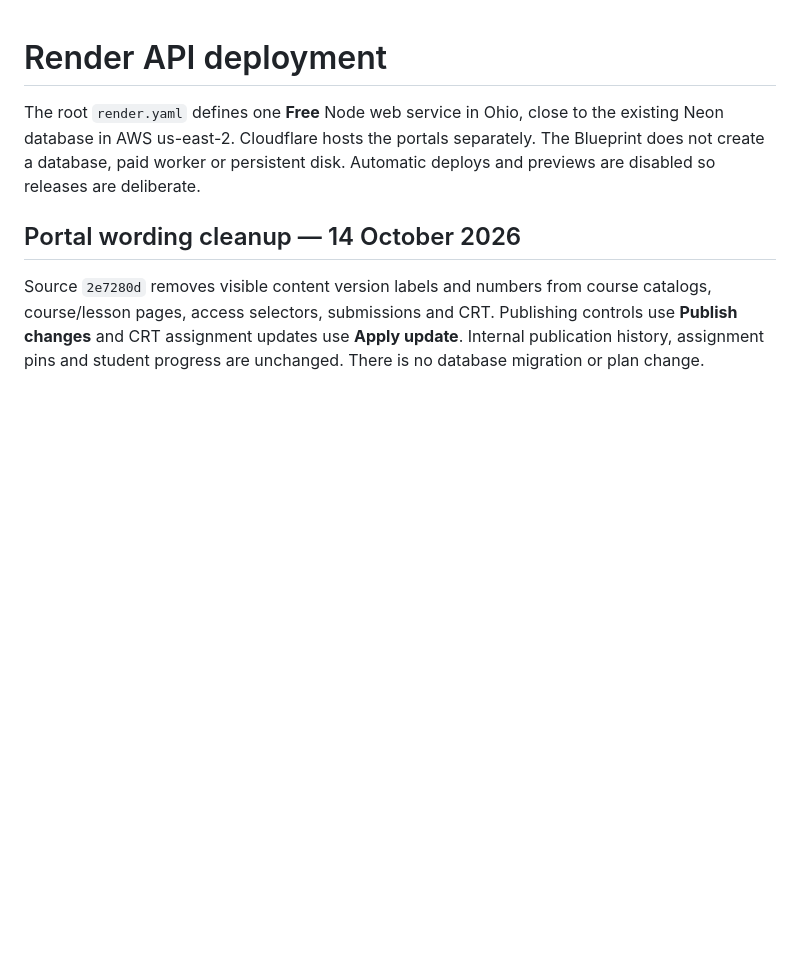
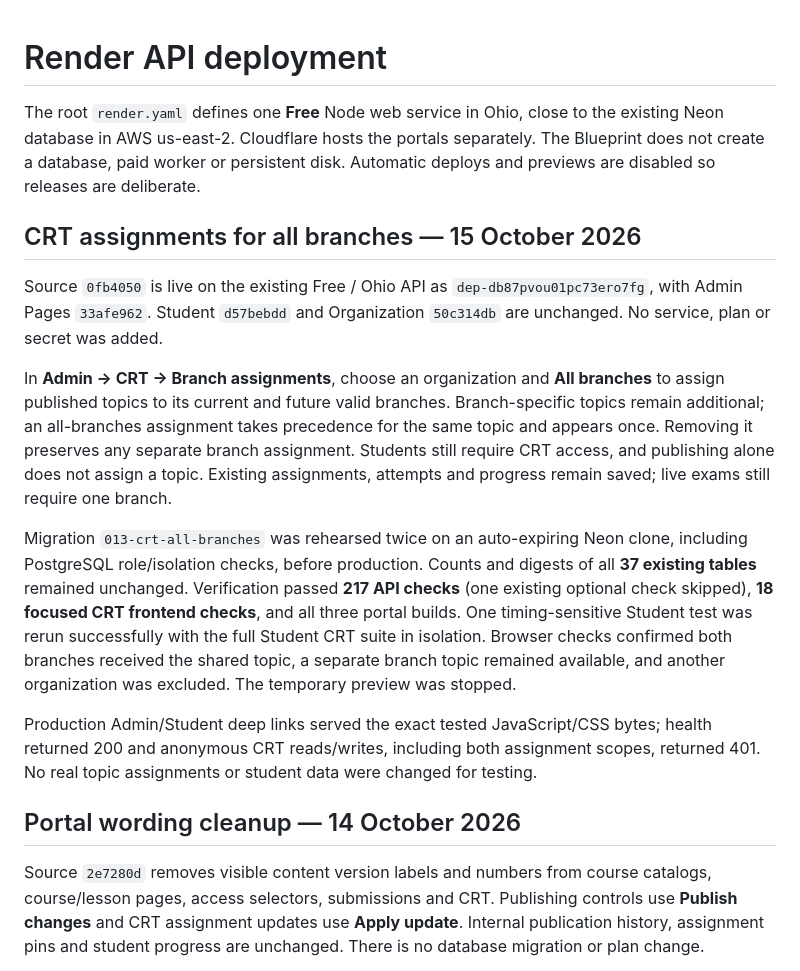
Before and after one commit to LokeshPrudhvi/otp-slate, a Markdown page: docs/deployment-render.md, the part around the change. GitHub-like rendering; blank space fills up the shorter version.

Commit message:
Record verified CRT all-branches deployment

```diff
--- a/docs/deployment-render.md
+++ b/docs/deployment-render.md
@@ -1,6 +1,16 @@
 # Render API deployment
 
 The root `render.yaml` defines one **Free** Node web service in Ohio, close to the existing Neon database in AWS us-east-2. Cloudflare hosts the portals separately. The Blueprint does not create a database, paid worker or persistent disk. Automatic deploys and previews are disabled so releases are deliberate.
+
+## CRT assignments for all branches — 15 October 2026
+
+Source `0fb4050` is live on the existing Free / Ohio API as `dep-db87pvou01pc73ero7fg`, with Admin Pages `33afe962`. Student `d57bebdd` and Organization `50c314db` are unchanged. No service, plan or secret was added.
+
+In **Admin → CRT → Branch assignments**, choose an organization and **All branches** to assign published topics to its current and future valid branches. Branch-specific topics remain additional; an all-branches assignment takes precedence for the same topic and appears once. Removing it preserves any separate branch assignment. Students still require CRT access, and publishing alone does not assign a topic. Existing assignments, attempts and progress remain saved; live exams still require one branch.
+
+Migration `013-crt-all-branches` was rehearsed twice on an auto-expiring Neon clone, including PostgreSQL role/isolation checks, before production. Counts and digests of all **37 existing tables** remained unchanged. Verification passed **217 API checks** (one existing optional check skipped), **18 focused CRT frontend checks**, and all three portal builds. One timing-sensitive Student test was rerun successfully with the full Student CRT suite in isolation. Browser checks confirmed both branches received the shared topic, a separate branch topic remained available, and another organization was excluded. The temporary preview was stopped.
+
+Production Admin/Student deep links served the exact tested JavaScript/CSS bytes; health returned 200 and anonymous CRT reads/writes, including both assignment scopes, returned 401. No real topic assignments or student data were changed for testing.
 
 ## Portal wording cleanup — 14 October 2026
 
```
Also changed, not shown: docs/deployment-cloudflare.md (+6 -2 lines).
